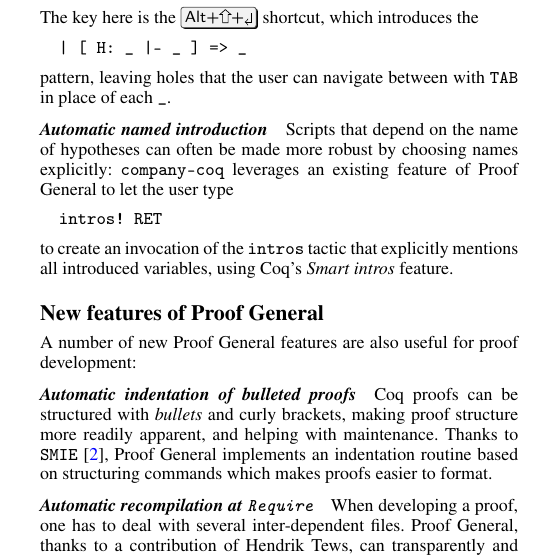
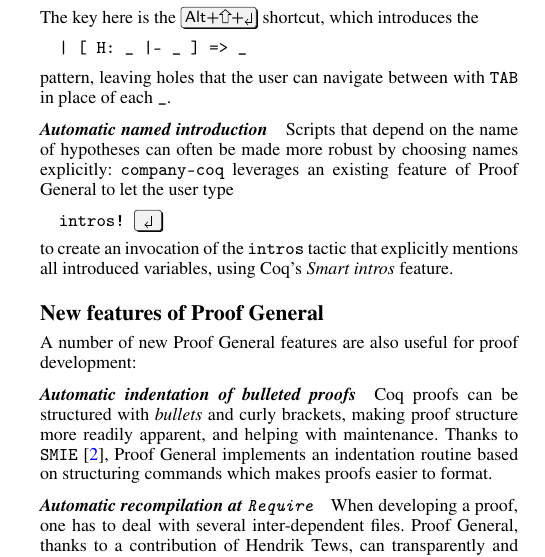
Before and after one commit to cpitclaudel/CoqPL16, a LaTeX paper (workshop.tex): part of one column of page 2 of 2, cut so that both start at the same text. Compiled offline with pdfLaTeX; a missing font is replaced by an installed copy or a similar font.

Commit message:
Fix one last instance of RET

```diff
--- a/workshop.tex
+++ b/workshop.tex
@@ -48,6 +48,14 @@
             urlcolor=blue,
             linkcolor=blue,
             pdfborder={0 0 0}}
+
+\newlength{\almostverbatimindentation}
+\newenvironment{almostverbatim}{%
+\sbox0{\texttt{\global\almostverbatimindentation=2\fontdimen2\font}}
+\\[\topsep]\hspace*{\almostverbatimindentation}\begin{minipage}{0.94\linewidth}\setlength{\baselineskip}{1.5\baselineskip}%
+}{%
+\end{minipage}\\[\topsep]
+}
 
 \begin{filecontents}{workshop.bib}
 @Manual{Coq,
@@ -187,9 +195,9 @@
 pattern, leaving holes that the user can navigate between with \texttt{TAB} in place of each \texttt{\_}.
 
 \paragraph{Automatic named introduction} Scripts that depend on the name of hypotheses can often be made more robust by choosing names explicitly: \texttt{company-coq} leverages an existing feature of \proofg to let the user type
-\begin{verbatim}
-  intros! RET
-\end{verbatim}
+\begin{almostverbatim}
+  \verb|intros! |\keys{\return}
+\end{almostverbatim}
 to create an invocation of the \texttt{intros} tactic that explicitly mentions all introduced variables, using Coq's \emph{Smart intros} feature.
 
 \section*{New features of \proofg}
```
Also changed, not shown: workshop.tex (6 more changed lines).
